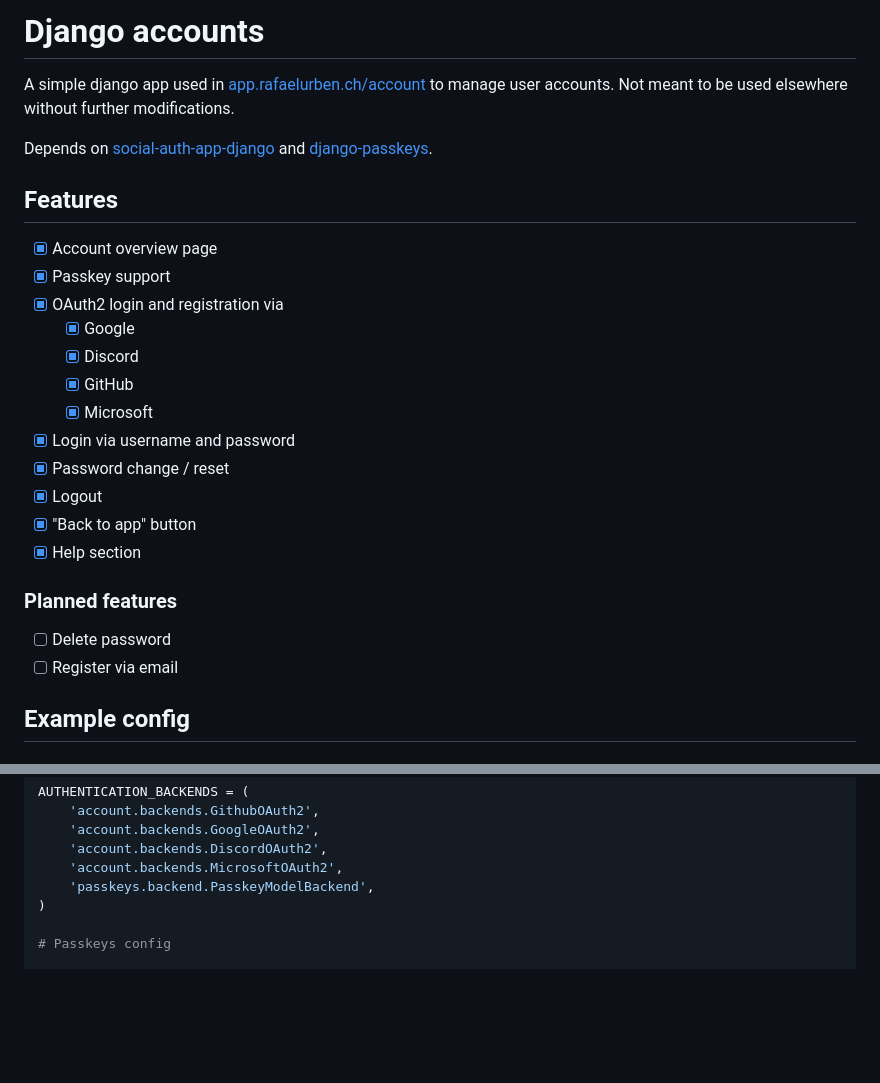
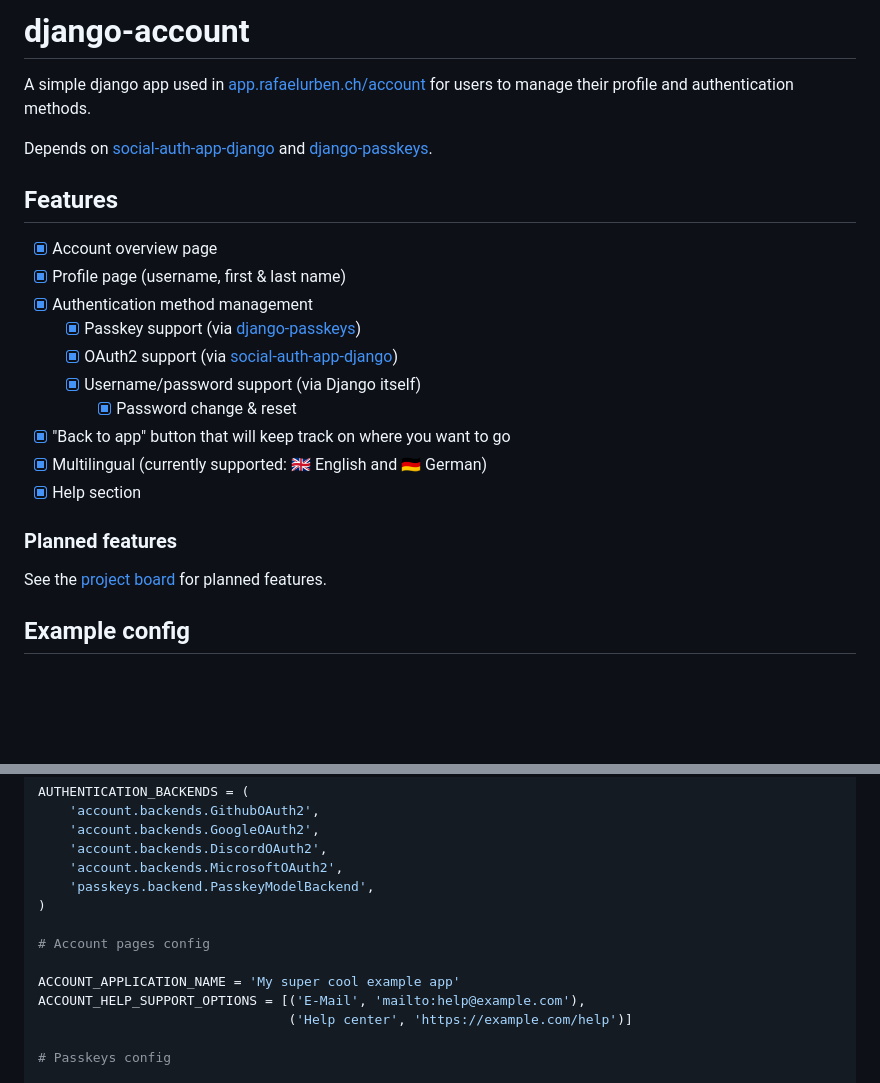
Before and after one commit to rafaelurben/django-account, a Markdown page: README.md, 2 parts joined by grey strips. GitHub-like rendering; blank space fills up the shorter version.

Commit message:
chore: Update README

```diff
--- a/README.md
+++ b/README.md
@@ -1,7 +1,7 @@
-# Django accounts
+# django-account
 
-A simple django app used in [app.rafaelurben.ch/account](https://app.rafaelurben.ch/account) to manage user accounts. Not meant to be used elsewhere
-without further modifications.
+A simple django app used in [app.rafaelurben.ch/account](https://app.rafaelurben.ch/account) for users to manage their
+profile and authentication methods.
 
 Depends on [social-auth-app-django](https://github.com/python-social-auth/social-app-django)
 and [django-passkeys](https://github.com/mkalioby/django-passkeys).
@@ -9,22 +9,19 @@ and [django-passkeys](https://github.com/mkalioby/django-passkeys).
 ## Features
 
 - [x] Account overview page
-- [x] Passkey support
-- [x] OAuth2 login and registration via
-    - [x] Google
-    - [x] Discord
-    - [x] GitHub
-    - [x] Microsoft
-- [x] Login via username and password
-- [x] Password change / reset
-- [x] Logout
-- [x] "Back to app" button
+- [x] Profile page (username, first & last name)
+- [x] Authentication method management
+    - [x] Passkey support (via [django-passkeys](https://github.com/mkalioby/django-passkeys))
+    - [x] OAuth2 support (via [social-auth-app-django](https://github.com/python-social-auth/social-app-django))
+    - [x] Username/password support (via Django itself)
+        - [x] Password change & reset
+- [x] "Back to app" button that will keep track on where you want to go
+- [x] Multilingual (currently supported: 🇬🇧 English and 🇩🇪 German)
 - [x] Help section
 
 ### Planned features
 
-- [ ] Delete password
-- [ ] Register via email
+See the [project board](https://github.com/users/rafaelurben/projects/10/views/1) for planned features.
 
 ## Example config
 
@@ -62,6 +59,12 @@ AUTHENTICATION_BACKENDS = (
     'account.backends.MicrosoftOAuth2',
     'passkeys.backend.PasskeyModelBackend',
 )
+
+# Account pages config
+
+ACCOUNT_APPLICATION_NAME = 'My super cool example app'
+ACCOUNT_HELP_SUPPORT_OPTIONS = [('E-Mail', 'mailto:help@example.com'),
+                                ('Help center', 'https://example.com/help')]
 
 # Passkeys config
 
```
